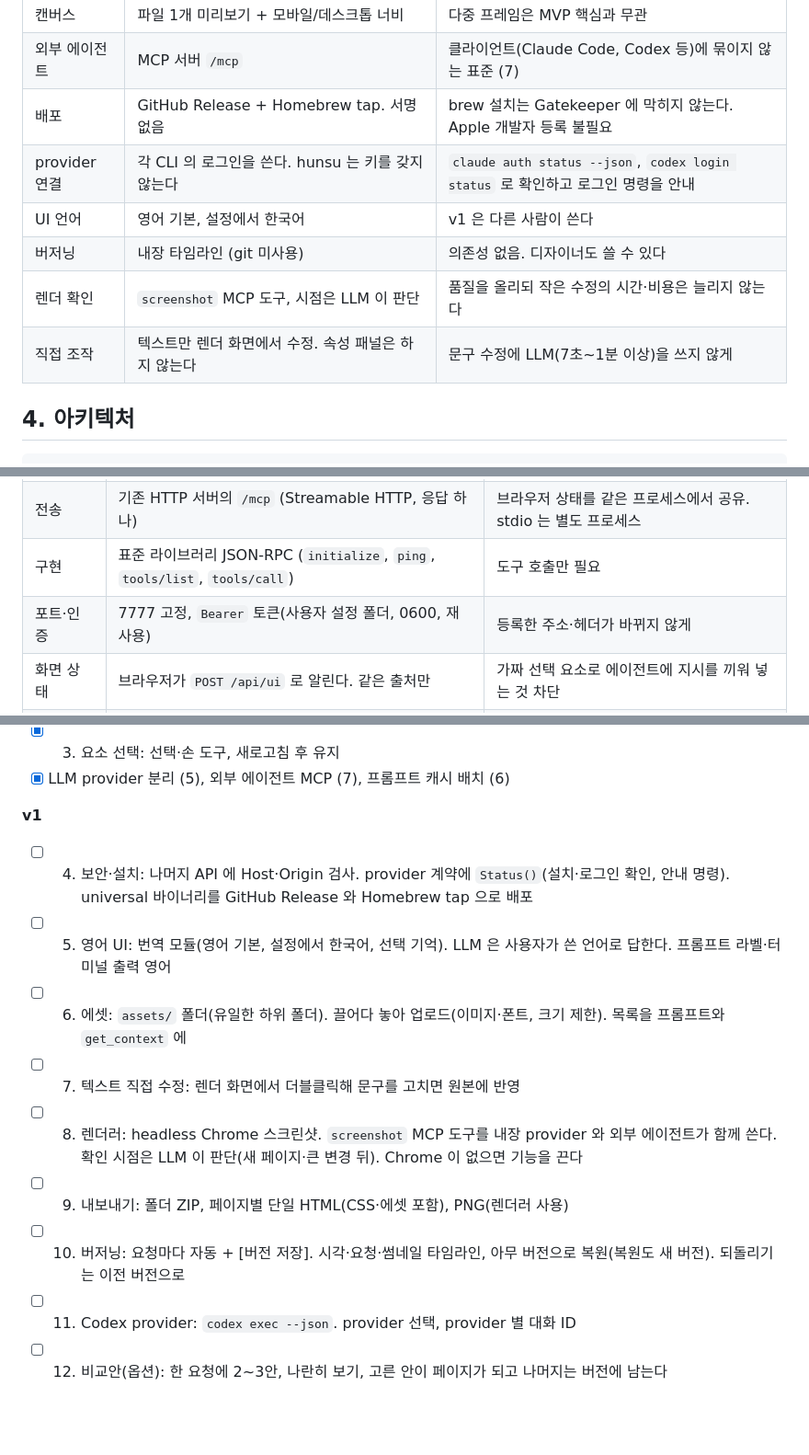
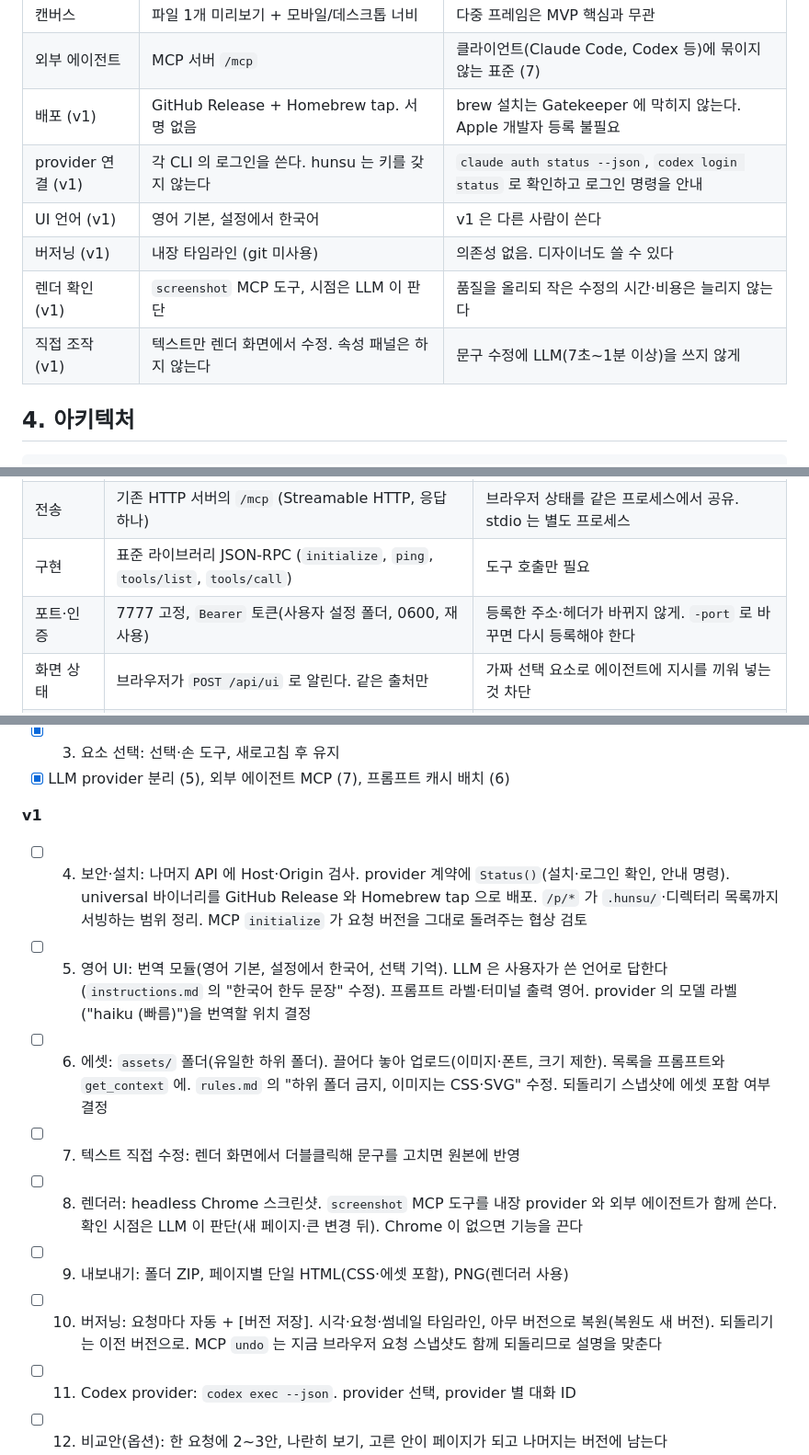
Before and after one commit to zzzinho/hunsu, a Markdown page: PLAN.md, 3 parts joined by grey strips. Shown at 92% size. Rendered like a GitHub page; blank space fills up the shorter version.

Commit message:
PLAN.md 에 v1 결정 표시와 마일스톤별 확인 사항 추가
- 결정 표에서 v1 계획에 (v1) 표시
- design doc 작성 중 찾은 공백을 해당 마일스톤에 기록: /p/* 서빙 범위, MCP 버전 협상,
  답변 언어, 모델 라벨 번역 위치, 에셋과 디자인 규칙·스냅샷, MCP undo 설명, 포트 변경 시 재등록

Co-Authored-By: Claude Opus 5.5 <noreply@anthropic.com>

```diff
--- a/PLAN.md
+++ b/PLAN.md
@@ -42,12 +42,12 @@ HTML 로 디자인하는 로컬 디자인 도구. 원본을 직접 고치거나
 | 모델 | provider 가 목록과 기본값(첫 번째)을 정한다. 화면은 `/api/models` | claude provider: opus(기본)·sonnet·haiku. haiku 는 2배 빠르고 20배 싸다 (11) |
 | 캔버스 | 파일 1개 미리보기 + 모바일/데스크톱 너비 | 다중 프레임은 MVP 핵심과 무관 |
 | 외부 에이전트 | MCP 서버 `/mcp` | 클라이언트(Claude Code, Codex 등)에 묶이지 않는 표준 (7) |
-| 배포 | GitHub Release + Homebrew tap. 서명 없음 | brew 설치는 Gatekeeper 에 막히지 않는다. Apple 개발자 등록 불필요 |
-| provider 연결 | 각 CLI 의 로그인을 쓴다. hunsu 는 키를 갖지 않는다 | `claude auth status --json`, `codex login status` 로 확인하고 로그인 명령을 안내 |
-| UI 언어 | 영어 기본, 설정에서 한국어 | v1 은 다른 사람이 쓴다 |
-| 버저닝 | 내장 타임라인 (git 미사용) | 의존성 없음. 디자이너도 쓸 수 있다 |
-| 렌더 확인 | `screenshot` MCP 도구, 시점은 LLM 이 판단 | 품질을 올리되 작은 수정의 시간·비용은 늘리지 않는다 |
-| 직접 조작 | 텍스트만 렌더 화면에서 수정. 속성 패널은 하지 않는다 | 문구 수정에 LLM(7초~1분 이상)을 쓰지 않게 |
+| 배포 (v1) | GitHub Release + Homebrew tap. 서명 없음 | brew 설치는 Gatekeeper 에 막히지 않는다. Apple 개발자 등록 불필요 |
+| provider 연결 (v1) | 각 CLI 의 로그인을 쓴다. hunsu 는 키를 갖지 않는다 | `claude auth status --json`, `codex login status` 로 확인하고 로그인 명령을 안내 |
+| UI 언어 (v1) | 영어 기본, 설정에서 한국어 | v1 은 다른 사람이 쓴다 |
+| 버저닝 (v1) | 내장 타임라인 (git 미사용) | 의존성 없음. 디자이너도 쓸 수 있다 |
+| 렌더 확인 (v1) | `screenshot` MCP 도구, 시점은 LLM 이 판단 | 품질을 올리되 작은 수정의 시간·비용은 늘리지 않는다 |
+| 직접 조작 (v1) | 텍스트만 렌더 화면에서 수정. 속성 패널은 하지 않는다 | 문구 수정에 LLM(7초~1분 이상)을 쓰지 않게 |
 
 ## 4. 아키텍처
 
@@ -150,7 +150,7 @@ claude -p [--resume <id>] --safe-mode --restricted --strict-mcp-config
 | 도구 | `get_context`, `checkpoint`, `undo`, `open_page` | 브라우저 상태와 되돌리기 연결만 hunsu 의 일 |
 | 전송 | 기존 HTTP 서버의 `/mcp` (Streamable HTTP, 응답 하나) | 브라우저 상태를 같은 프로세스에서 공유. stdio 는 별도 프로세스 |
 | 구현 | 표준 라이브러리 JSON-RPC (`initialize`, `ping`, `tools/list`, `tools/call`) | 도구 호출만 필요 |
-| 포트·인증 | 7777 고정, `Bearer` 토큰(사용자 설정 폴더, 0600, 재사용) | 등록한 주소·헤더가 바뀌지 않게 |
+| 포트·인증 | 7777 고정, `Bearer` 토큰(사용자 설정 폴더, 0600, 재사용) | 등록한 주소·헤더가 바뀌지 않게. `-port` 로 바꾸면 다시 등록해야 한다 |
 | 화면 상태 | 브라우저가 `POST /api/ui` 로 알린다. 같은 출처만 | 가짜 선택 요소로 에이전트에 지시를 끼워 넣는 것 차단 |
 | 브라우저 명령 | `GET /api/ui/commands` (SSE) | `open_page` |
 | 안내문 | 디자인 규칙은 브라우저 채팅과 공유. 클라이언트 도구 이름을 쓰지 않는다 | 클라이언트 중립 |
@@ -186,13 +186,13 @@ claude -p [--resume <id>] --safe-mode --restricted --strict-mcp-config
 
 **v1**
 
-- [ ] 4. 보안·설치: 나머지 API 에 Host·Origin 검사. provider 계약에 `Status()`(설치·로그인 확인, 안내 명령). universal 바이너리를 GitHub Release 와 Homebrew tap 으로 배포
-- [ ] 5. 영어 UI: 번역 모듈(영어 기본, 설정에서 한국어, 선택 기억). LLM 은 사용자가 쓴 언어로 답한다. 프롬프트 라벨·터미널 출력 영어
-- [ ] 6. 에셋: `assets/` 폴더(유일한 하위 폴더). 끌어다 놓아 업로드(이미지·폰트, 크기 제한). 목록을 프롬프트와 `get_context` 에
+- [ ] 4. 보안·설치: 나머지 API 에 Host·Origin 검사. provider 계약에 `Status()`(설치·로그인 확인, 안내 명령). universal 바이너리를 GitHub Release 와 Homebrew tap 으로 배포. `/p/*` 가 `.hunsu/`·디렉터리 목록까지 서빙하는 범위 정리. MCP `initialize` 가 요청 버전을 그대로 돌려주는 협상 검토
+- [ ] 5. 영어 UI: 번역 모듈(영어 기본, 설정에서 한국어, 선택 기억). LLM 은 사용자가 쓴 언어로 답한다(`instructions.md` 의 "한국어 한두 문장" 수정). 프롬프트 라벨·터미널 출력 영어. provider 의 모델 라벨("haiku (빠름)")을 번역할 위치 결정
+- [ ] 6. 에셋: `assets/` 폴더(유일한 하위 폴더). 끌어다 놓아 업로드(이미지·폰트, 크기 제한). 목록을 프롬프트와 `get_context` 에. `rules.md` 의 "하위 폴더 금지, 이미지는 CSS·SVG" 수정. 되돌리기 스냅샷에 에셋 포함 여부 결정
 - [ ] 7. 텍스트 직접 수정: 렌더 화면에서 더블클릭해 문구를 고치면 원본에 반영
 - [ ] 8. 렌더러: headless Chrome 스크린샷. `screenshot` MCP 도구를 내장 provider 와 외부 에이전트가 함께 쓴다. 확인 시점은 LLM 이 판단(새 페이지·큰 변경 뒤). Chrome 이 없으면 기능을 끈다
 - [ ] 9. 내보내기: 폴더 ZIP, 페이지별 단일 HTML(CSS·에셋 포함), PNG(렌더러 사용)
-- [ ] 10. 버저닝: 요청마다 자동 + [버전 저장]. 시각·요청·썸네일 타임라인, 아무 버전으로 복원(복원도 새 버전). 되돌리기는 이전 버전으로
+- [ ] 10. 버저닝: 요청마다 자동 + [버전 저장]. 시각·요청·썸네일 타임라인, 아무 버전으로 복원(복원도 새 버전). 되돌리기는 이전 버전으로. MCP `undo` 는 지금 브라우저 요청 스냅샷도 함께 되돌리므로 설명을 맞춘다
 - [ ] 11. Codex provider: `codex exec --json`. provider 선택, provider 별 대화 ID
 - [ ] 12. 비교안(옵션): 한 요청에 2~3안, 나란히 보기, 고른 안이 페이지가 되고 나머지는 버전에 남는다
 
```
